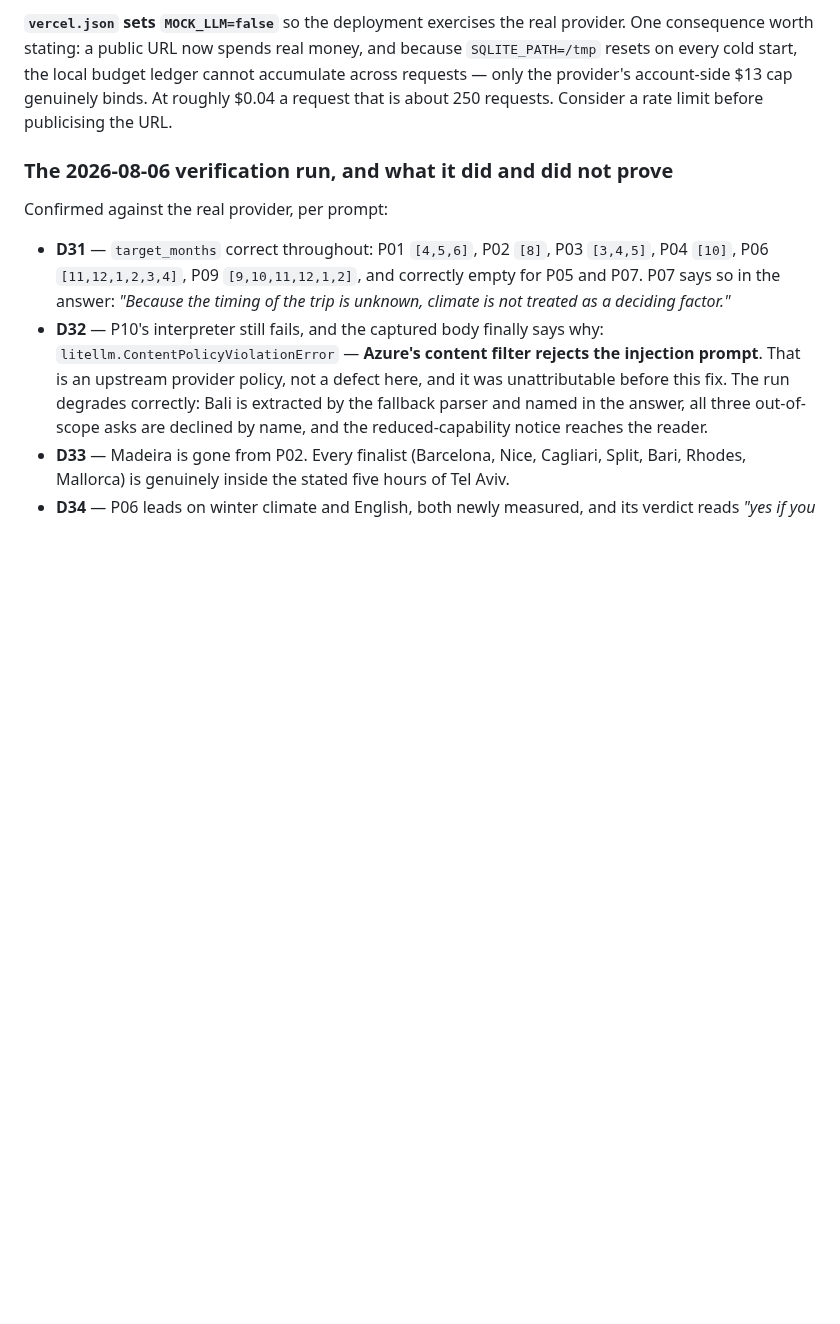
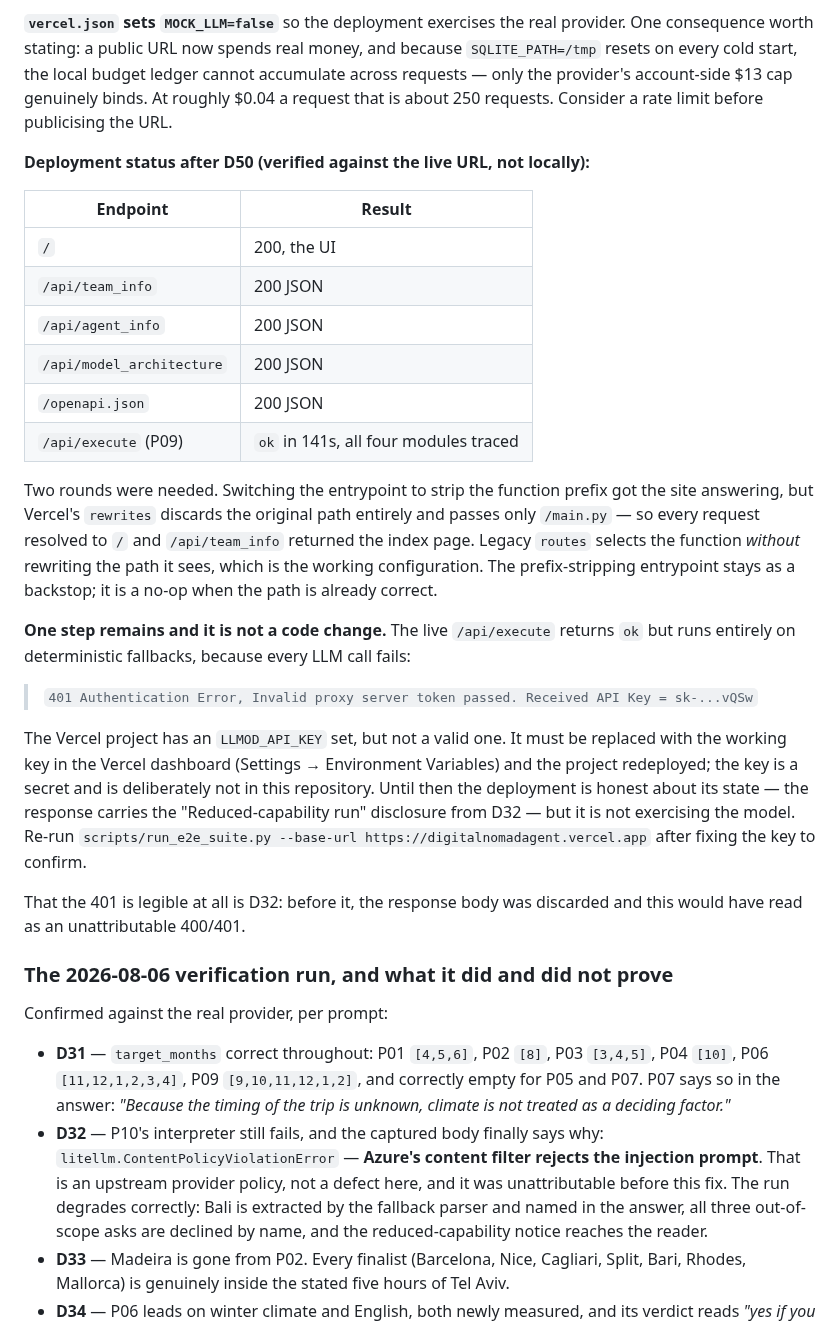
Before and after one commit to edanperetz2/DigitalNomadAgent, a Markdown page: docs/VALIDATION.md, the part around the change. Rendered like a GitHub page; blank space fills up the shorter version.

Commit message:
Record the deployment fix and the remaining key step (D50)
The live URL now serves every endpoint and /api/execute returns ok with
all four modules traced. Verified against the deployment, not locally --
which is the gap that let D50 survive in the first place.

One step remains and it is not code: every LLM call on Vercel fails 401
with an invalid proxy token, so the deployed agent runs entirely on
deterministic fallbacks. The key must be replaced in the Vercel dashboard;
it is a secret and stays out of this repository. The response is honest
about the state meanwhile, carrying D32's reduced-capability disclosure --
and the 401 is legible at all only because D32 stopped discarding the
provider's error body.

Co-Authored-By: Claude Opus 5 <noreply@anthropic.com>

```diff
--- a/docs/VALIDATION.md
+++ b/docs/VALIDATION.md
@@ -127,6 +127,42 @@ because `SQLITE_PATH=/tmp` resets on every cold start, the local budget ledger
 cannot accumulate across requests — only the provider's account-side $13 cap
 genuinely binds. At roughly $0.04 a request that is about 250 requests. Consider
 a rate limit before publicising the URL.
+
+**Deployment status after D50 (verified against the live URL, not locally):**
+
+| Endpoint | Result |
+|---|---|
+| `/` | 200, the UI |
+| `/api/team_info` | 200 JSON |
+| `/api/agent_info` | 200 JSON |
+| `/api/model_architecture` | 200 JSON |
+| `/openapi.json` | 200 JSON |
+| `/api/execute` (P09) | `ok` in 141s, all four modules traced |
+
+Two rounds were needed. Switching the entrypoint to strip the function prefix
+got the site answering, but Vercel's `rewrites` discards the original path
+entirely and passes only `/main.py` — so every request resolved to `/` and
+`/api/team_info` returned the index page. Legacy `routes` selects the function
+*without* rewriting the path it sees, which is the working configuration. The
+prefix-stripping entrypoint stays as a backstop; it is a no-op when the path is
+already correct.
+
+**One step remains and it is not a code change.** The live `/api/execute` returns
+`ok` but runs entirely on deterministic fallbacks, because every LLM call fails:
+
+> `401 Authentication Error, Invalid proxy server token passed. Received API Key = sk-...vQSw`
+
+The Vercel project has an `LLMOD_API_KEY` set, but not a valid one. It must be
+replaced with the working key in the Vercel dashboard (Settings → Environment
+Variables) and the project redeployed; the key is a secret and is deliberately
+not in this repository. Until then the deployment is honest about its state —
+the response carries the "Reduced-capability run" disclosure from D32 — but it
+is not exercising the model. Re-run
+`scripts/run_e2e_suite.py --base-url https://digitalnomadagent.vercel.app` after
+fixing the key to confirm.
+
+That the 401 is legible at all is D32: before it, the response body was
+discarded and this would have read as an unattributable 400/401.
 
 ### The 2026-08-06 verification run, and what it did and did not prove
 
```
